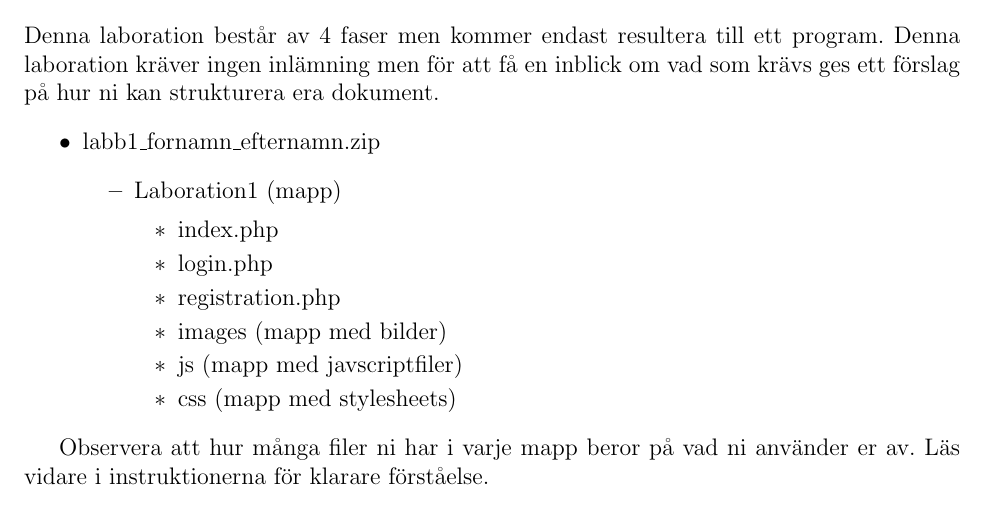
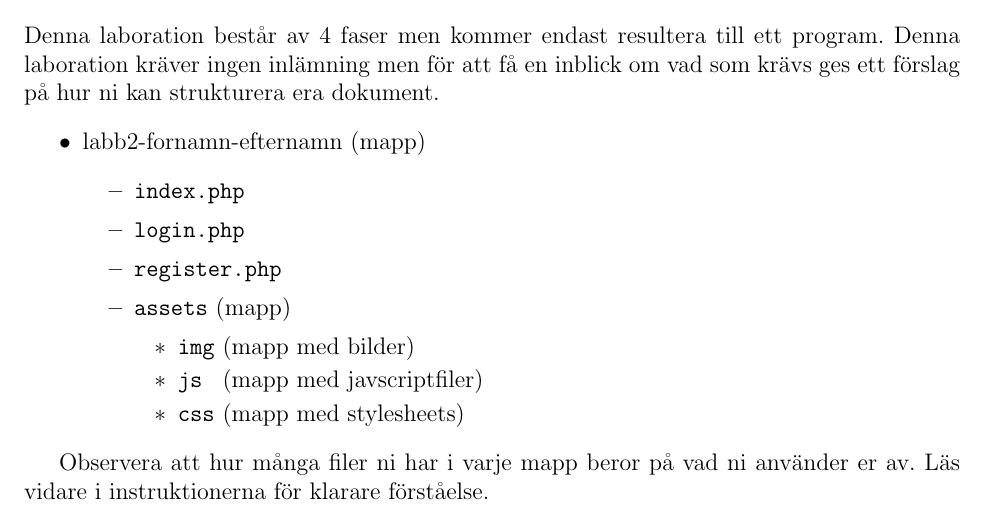
Before and after one commit to BinaryHeart/EServicesAndWebprograming, a LaTeX document (lab2/02-lab.tex): part of page 1 of 3, cut so that both start at the same text. Compiled offline with pdfLaTeX.

Commit message:
Add more structure to the suggested structure in lab 2

```diff
--- a/lab2/02-lab.tex
+++ b/lab2/02-lab.tex
@@ -69,17 +69,17 @@ I denna laboration kommer vi att arbeta med HTML, CSS, PHP, Javascript och MySQL
 \section{Föreslagen struktur}
 Denna laboration består av 4 faser men kommer endast resultera till ett program. Denna laboration kräver ingen inlämning men för att få en inblick om vad som krävs ges ett förslag på hur ni kan strukturera era dokument.
   \begin{itemize}
-    \item labb1\_fornamn\_efternamn.zip
+    \item labb2-fornamn-efternamn (mapp)
       \begin{itemize}
-        \item Laboration1 (mapp)
-          \begin{itemize}
-            \item index.php
-            \item login.php
-	   \item registration.php
-            \item images (mapp med bilder)
-            \item js (mapp med javscriptfiler)
-	   \item css (mapp med stylesheets)
-          \end{itemize}
+        \item \texttt{index.php}
+        \item \texttt{login.php}
+        \item \texttt{register.php}
+        \item \texttt{assets} (mapp)
+      \begin{itemize}
+        \item \texttt{img} (mapp med bilder)
+        \item \texttt{js } (mapp med javscriptfiler)
+	      \item \texttt{css} (mapp med stylesheets)
+      \end{itemize}
     \end{itemize}
   \end{itemize}
 
```
